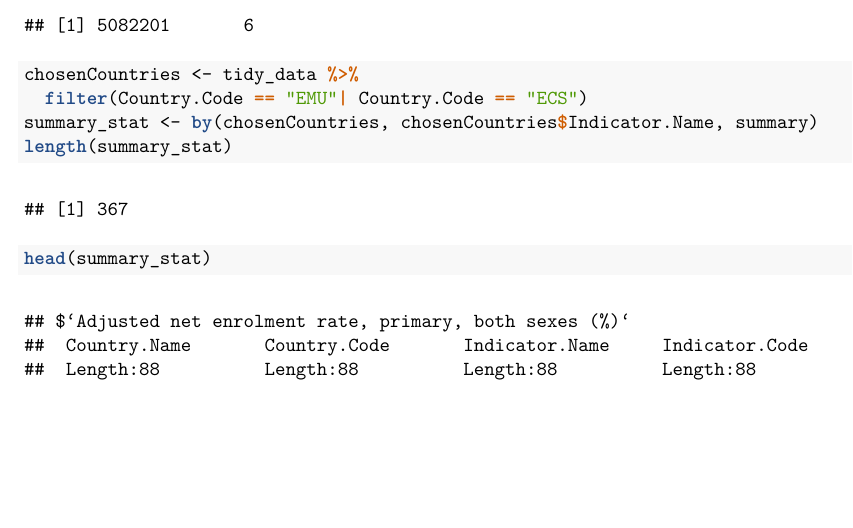
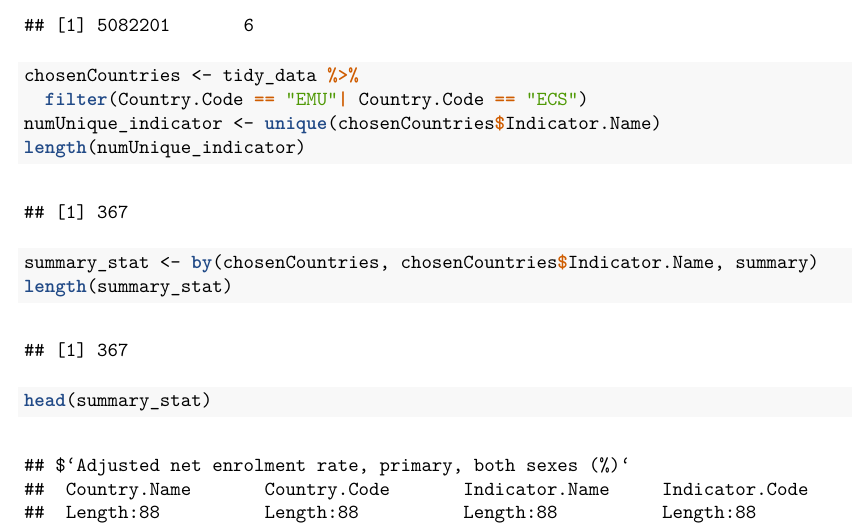
Before and after one commit to tsering013/STAT5014_tdolkar, an R Markdown document (hw5_tdolkar.Rmd): part of page 2 of 7, cut so that both start at the same text, the shorter picture padded with empty space. The pictures show the output file hw5_tdolkar.pdf that the author committed with the source.

Commit message:
final commit

```diff
--- a/hw5_tdolkar.Rmd
+++ b/hw5_tdolkar.Rmd
@@ -59,6 +59,8 @@ cleanedDataset_dataPoints
 
 chosenCountries <- tidy_data %>%
   filter(Country.Code == "EMU"| Country.Code == "ECS")
+numUnique_indicator <- unique(chosenCountries$Indicator.Name)
+length(numUnique_indicator)
 summary_stat <- by(chosenCountries, chosenCountries$Indicator.Name, summary)
 length(summary_stat)
 head(summary_stat)
```
Also changed, not shown: hw5_tdolkar.pdf.
